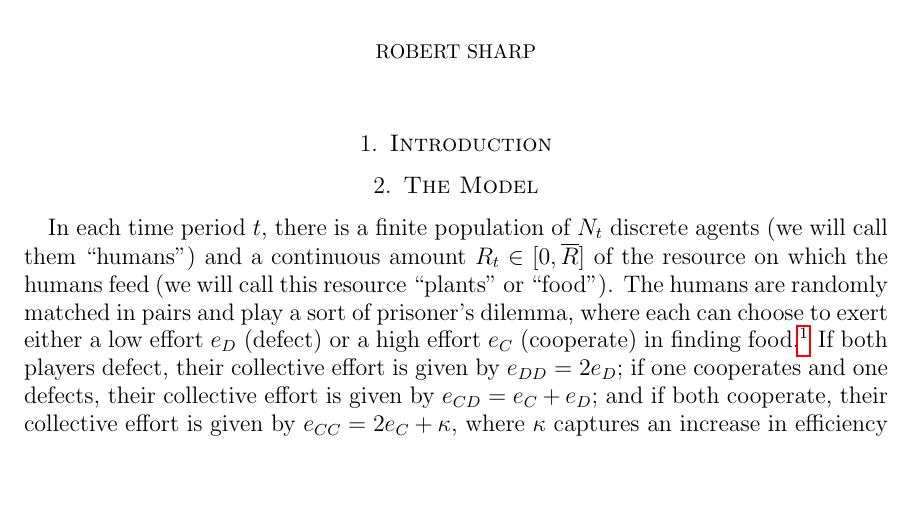
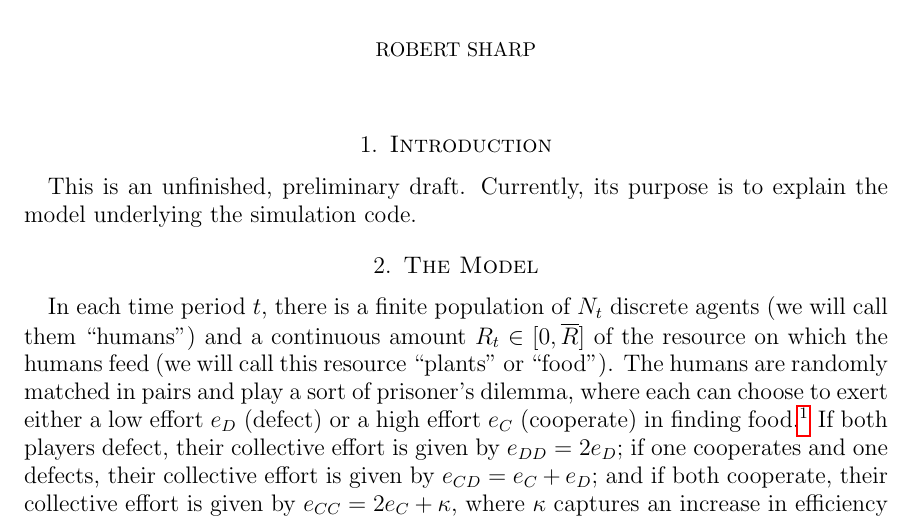
Before and after one commit to XtremeCurling/evol_pris_dilem, a LaTeX paper (evol_resource.tex): part of page 1 of 5, cut so that both start at the same text, the shorter picture padded with empty space. Compiled offline with pdfLaTeX.

Commit message:
Updated intro

```diff
--- a/evol_resource.tex
+++ b/evol_resource.tex
@@ -49,6 +49,8 @@
 \maketitle
 
 \section{Introduction}
+
+This is an unfinished, preliminary draft. Currently, its purpose is to explain the model underlying the simulation code.
 
 
 
```
Also changed, not shown: evol_resource.pdf, 2 other files.
